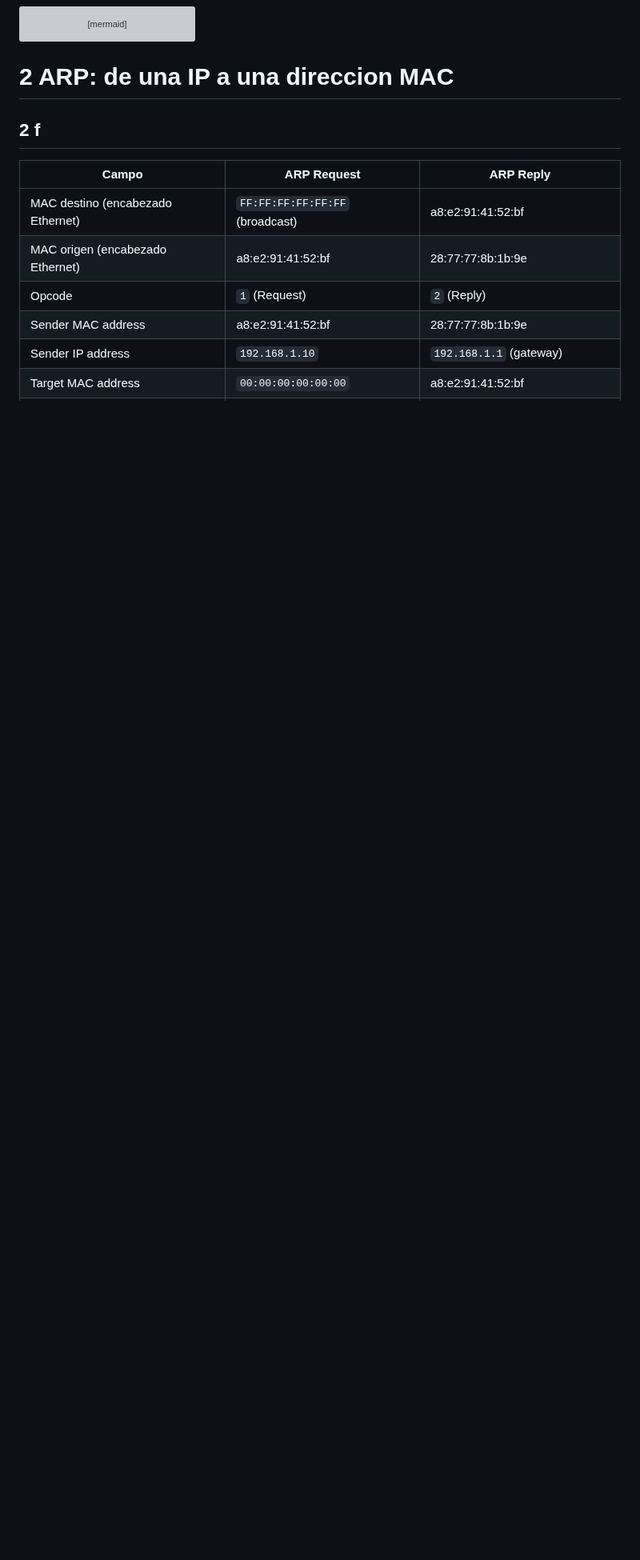
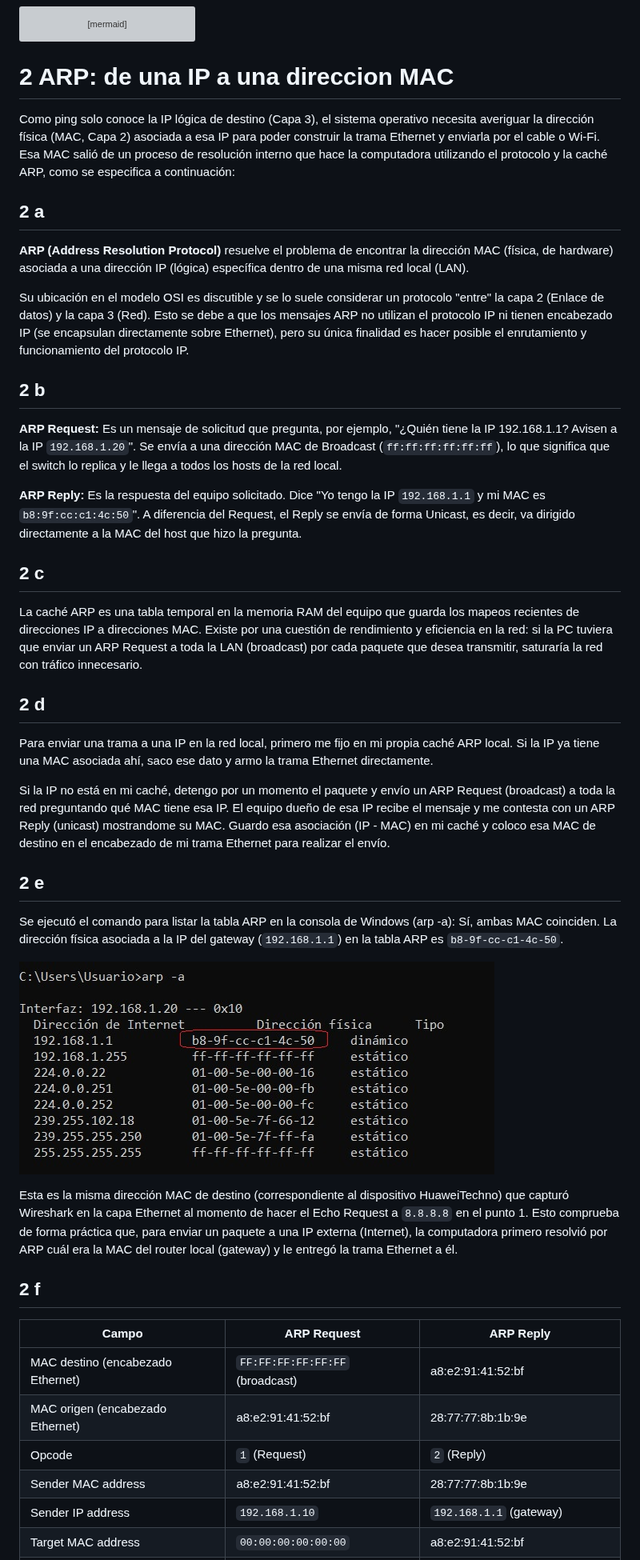
Before and after one commit to Redes-UNC/LAN-gustia, a Markdown page: TP5.md, the part around the change. Shown at 80% size. Rendered like a GitHub page; pictures changed too: img/2e-ARP.jpg (added); blank space fills up the shorter version; grey boxes are pictures that could not be loaded.

Commit message:
ARP: IP a MAC- Inciso 2.a al 2.e

````diff
--- a/TP5.md
+++ b/TP5.md
@@ -136,6 +136,36 @@ flowchart TB
 ```
 
 # 2 ARP: de una IP a una direccion MAC
+
+Como ping solo conoce la IP lógica de destino (Capa 3), el sistema operativo necesita averiguar la dirección física (MAC, Capa 2) asociada a esa IP para poder construir la trama Ethernet y enviarla por el cable o Wi-Fi. Esa MAC salió de un proceso de resolución interno que hace la computadora utilizando el protocolo y la caché ARP, como se especifica a continuación:
+
+## 2 a
+**ARP (Address Resolution Protocol)** resuelve el problema de encontrar la dirección MAC (física, de hardware) asociada a una dirección IP (lógica) específica dentro de una misma red local (LAN).
+
+Su ubicación en el modelo OSI es discutible y se lo suele considerar un protocolo "entre" la capa 2 (Enlace de datos) y la capa 3 (Red). Esto se debe a que los mensajes ARP no utilizan el protocolo IP ni tienen encabezado IP (se encapsulan directamente sobre Ethernet), pero su única finalidad es hacer posible el enrutamiento y funcionamiento del protocolo IP.
+
+## 2 b
+**ARP Request:** Es un mensaje de solicitud que pregunta, por ejemplo, "¿Quién tiene la IP 192.168.1.1? Avisen a la IP `192.168.1.20`". Se envía a una dirección MAC de Broadcast (`ff:ff:ff:ff:ff:ff`), lo que significa que el switch lo replica y le llega a todos los hosts de la red local.
+
+**ARP Reply:** Es la respuesta del equipo solicitado. Dice "Yo tengo la IP `192.168.1.1` y mi MAC es `b8:9f:cc:c1:4c:50`". A diferencia del Request, el Reply se envía de forma Unicast, es decir, va dirigido directamente a la MAC del host que hizo la pregunta.
+
+## 2 c
+La caché ARP es una tabla temporal en la memoria RAM del equipo que guarda los mapeos recientes de direcciones IP a direcciones MAC. Existe por una cuestión de rendimiento y eficiencia en la red: si la PC tuviera que enviar un ARP Request a toda la LAN (broadcast) por cada paquete que desea transmitir, saturaría la red con tráfico innecesario.
+
+## 2 d
+Para enviar una trama a una IP en la red local, primero me fijo en mi propia caché ARP local. Si la IP ya tiene una MAC asociada ahí, saco ese dato y armo la trama Ethernet directamente.
+
+Si la IP no está en mi caché, detengo por un momento el paquete y envío un ARP Request (broadcast) a toda la red preguntando qué MAC tiene esa IP.
+El equipo dueño de esa IP recibe el mensaje y me contesta con un ARP Reply (unicast) mostrandome su MAC.
+Guardo esa asociación (IP - MAC) en mi caché y coloco esa MAC de destino en el encabezado de mi trama Ethernet para realizar el envío.
+
+## 2 e
+Se ejecutó el comando para listar la tabla ARP en la consola de Windows (arp -a):
+Sí, ambas MAC coinciden. La dirección física asociada a la IP del gateway (`192.168.1.1`) en la tabla ARP es `b8-9f-cc-c1-4c-50`.
+
+![ARP-console](img/2e-ARP.jpg)
+
+Esta es la misma dirección MAC de destino (correspondiente al dispositivo HuaweiTechno) que capturó Wireshark en la capa Ethernet al momento de hacer el Echo Request a `8.8.8.8` en el punto 1. Esto comprueba de forma práctica que, para enviar un paquete a una IP externa (Internet), la computadora primero resolvió por ARP cuál era la MAC del router local (gateway) y le entregó la trama Ethernet a él.
 
 ## 2 f
 
````
